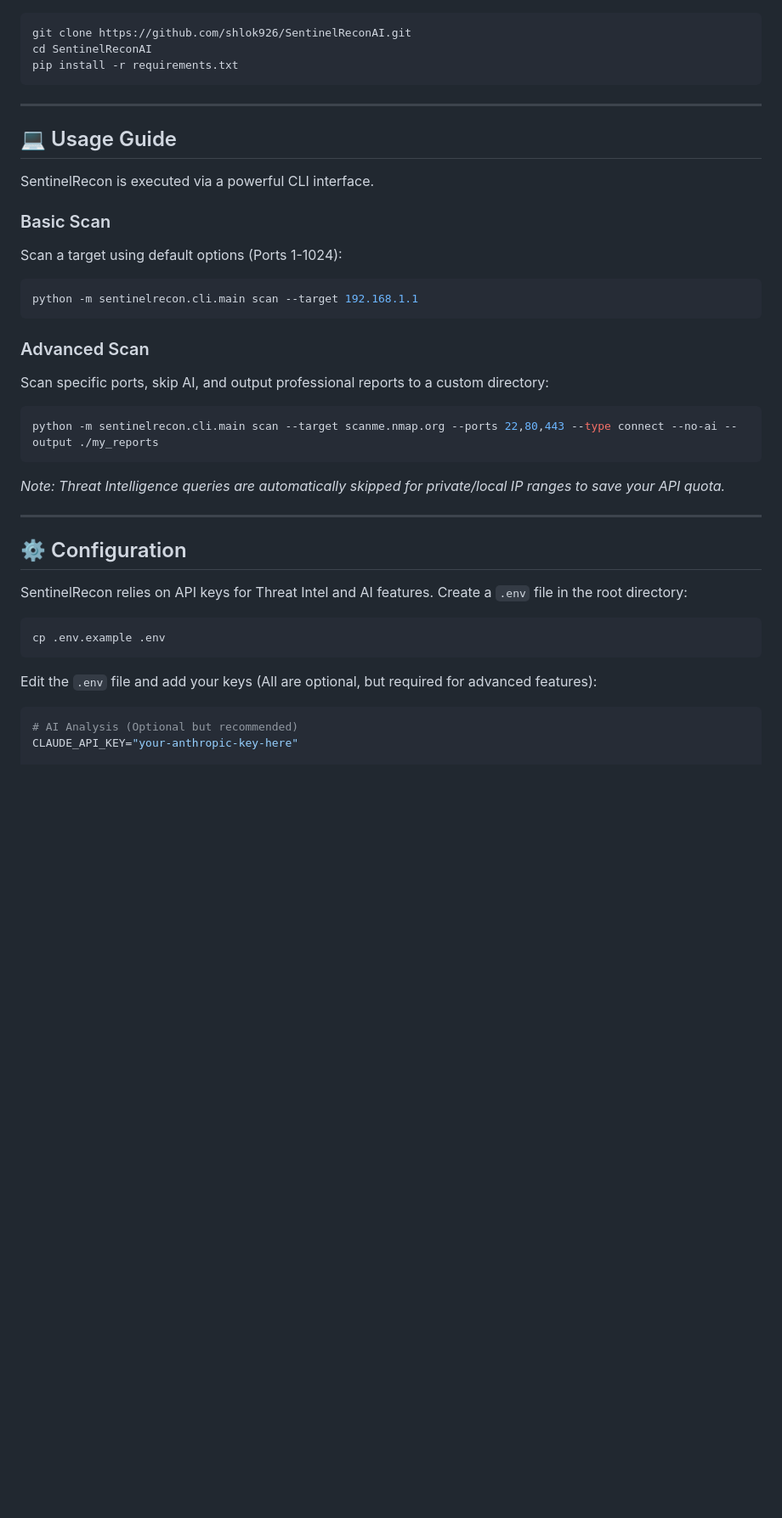
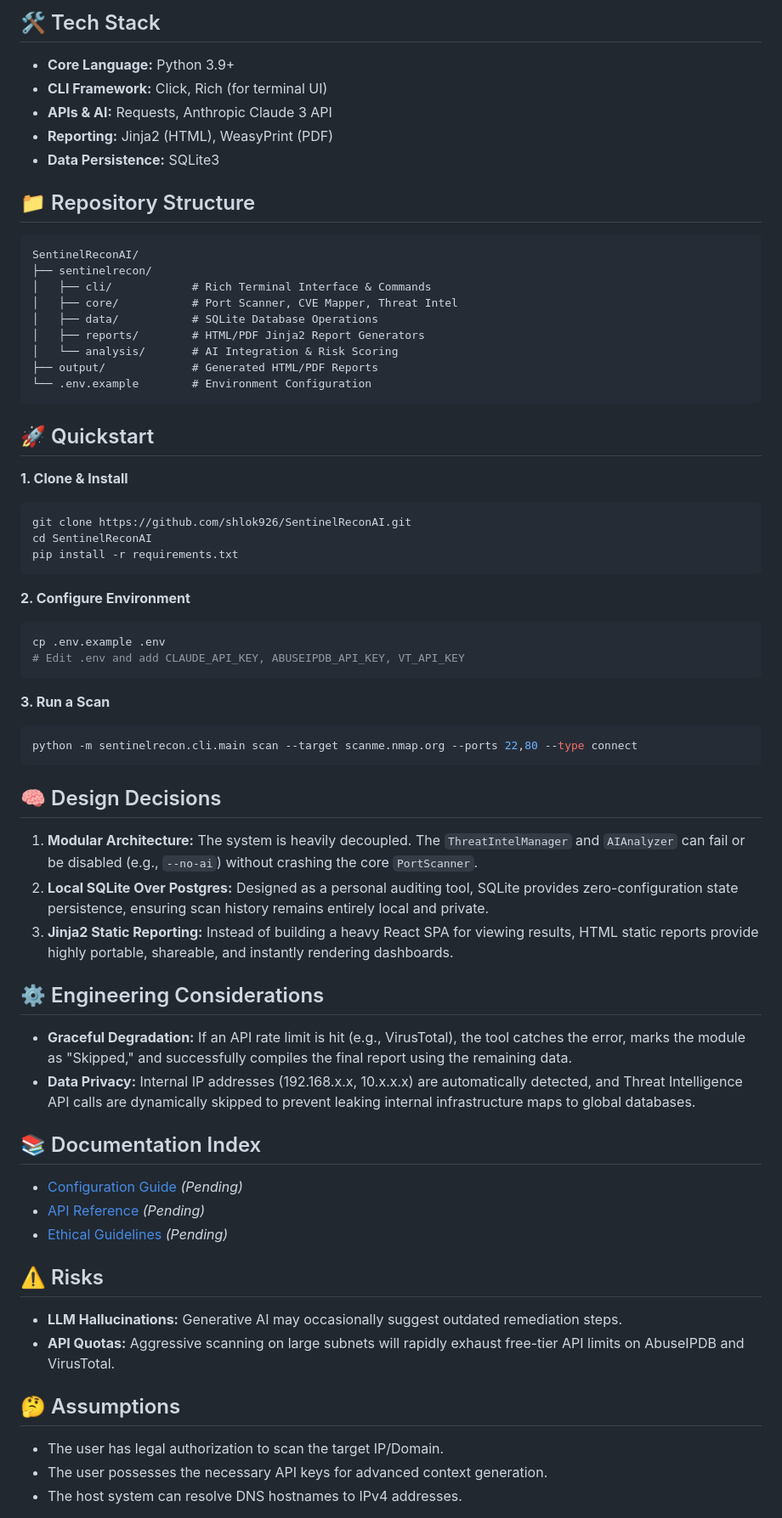
Before and after one commit to shlok926/SentinelReconAI, a Markdown page: README.md, the part around one of its changes. Shown at 85% size. GitHub-like rendering; blank space fills up the shorter version.

Commit message:
docs: Refactor README into comprehensive enterprise architecture standard

````diff
--- a/README.md
+++ b/README.md
@@ -52,40 +100,63 @@
+## 🛠️ Tech Stack
+- **Core Language:** Python 3.9+
+- **CLI Framework:** Click, Rich (for terminal UI)
+- **APIs & AI:** Requests, Anthropic Claude 3 API
+- **Reporting:** Jinja2 (HTML), WeasyPrint (PDF)
+- **Data Persistence:** SQLite3
+
+## 📁 Repository Structure
+```text
+SentinelReconAI/
+├── sentinelrecon/
+│   ├── cli/            # Rich Terminal Interface & Commands
+│   ├── core/           # Port Scanner, CVE Mapper, Threat Intel
+│   ├── data/           # SQLite Database Operations
+│   ├── reports/        # HTML/PDF Jinja2 Report Generators
+│   └── analysis/       # AI Integration & Risk Scoring
+├── output/             # Generated HTML/PDF Reports
+└── .env.example        # Environment Configuration
+```
+
+## 🚀 Quickstart
+
+**1. Clone & Install**
 ```bash
 git clone https://github.com/shlok926/SentinelReconAI.git
 cd SentinelReconAI
 pip install -r requirements.txt
 ```
 
----
-
-## 💻 Usage Guide
-
-SentinelRecon is executed via a powerful CLI interface.
-
-### Basic Scan
-Scan a target using default options (Ports 1-1024):
+**2. Configure Environment**
 ```bash
-python -m sentinelrecon.cli.main scan --target 192.168.1.1
+cp .env.example .env
+# Edit .env and add CLAUDE_API_KEY, ABUSEIPDB_API_KEY, VT_API_KEY
 ```
 
-### Advanced Scan
-Scan specific ports, skip AI, and output professional reports to a custom directory:
+**3. Run a Scan**
 ```bash
-python -m sentinelrecon.cli.main scan --target scanme.nmap.org --ports 22,80,443 --type connect --no-ai --output ./my_reports
+python -m sentinelrecon.cli.main scan --target scanme.nmap.org --ports 22,80 --type connect
 ```
 
-*Note: Threat Intelligence queries are automatically skipped for private/local IP ranges to save your API quota.*
+## 🧠 Design Decisions
+1. **Modular Architecture:** The system is heavily decoupled. The `ThreatIntelManager` and `AIAnalyzer` can fail or be disabled (e.g., `--no-ai`) without crashing the core `PortScanner`.
+2. **Local SQLite Over Postgres:** Designed as a personal auditing tool, SQLite provides zero-configuration state persistence, ensuring scan history remains entirely local and private.
+3. **Jinja2 Static Reporting:** Instead of building a heavy React SPA for viewing results, HTML static reports provide highly portable, shareable, and instantly rendering dashboards.
 
----
+## ⚙️ Engineering Considerations
+- **Graceful Degradation:** If an API rate limit is hit (e.g., VirusTotal), the tool catches the error, marks the module as "Skipped," and successfully compiles the final report using the remaining data.
+- **Data Privacy:** Internal IP addresses (192.168.x.x, 10.x.x.x) are automatically detected, and Threat Intelligence API calls are dynamically skipped to prevent leaking internal infrastructure maps to global databases.
 
-## ⚙️ Configuration
+## 📚 Documentation Index
+- [Configuration Guide](docs/CONFIG.md) *(Pending)*
+- [API Reference](docs/API.md) *(Pending)*
+- [Ethical Guidelines](docs/ETHICS.md) *(Pending)*
 
-SentinelRecon relies on API keys for Threat Intel and AI features. Create a `.env` file in the root directory:
+## ⚠️ Risks
+- **LLM Hallucinations:** Generative AI may occasionally suggest outdated remediation steps.
+- **API Quotas:** Aggressive scanning on large subnets will rapidly exhaust free-tier API limits on AbuseIPDB and VirusTotal.
 
-```bash
-cp .env.example .env
-```
-Edit the `.env` file and add your keys (All are optional, but required for advanced features):
-```env
-# AI Analysis (Optional but recommended)
-CLAUDE_API_KEY="your-anthropic-key-here"
+## 🤔 Assumptions
+- The user has legal authorization to scan the target IP/Domain.
+- The user possesses the necessary API keys for advanced context generation.
+- The host system can resolve DNS hostnames to IPv4 addresses.
 
````
Also changed, not shown: other parts of README.md (+86 -108 lines).
